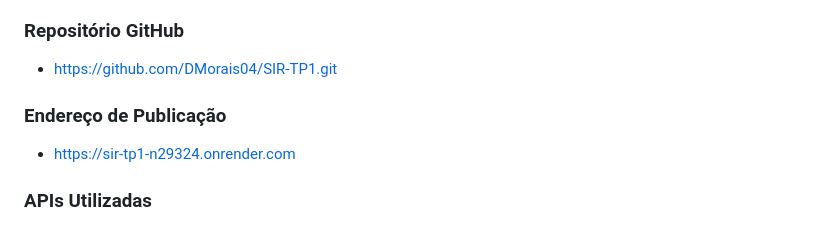
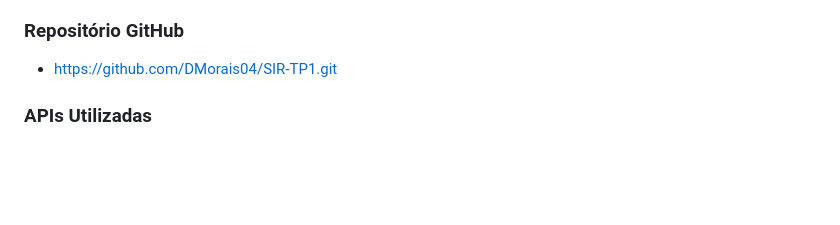
Before and after one commit to DMorais04/Game-Explorer, a Markdown page: README.md, the part around the change. Drawn GitHub-style; blank space fills up the shorter version.

```diff
--- a/README.md
+++ b/README.md
@@ -10,9 +10,6 @@ Este projeto foi desenvolvido por:
 
 ### Repositório GitHub
 - [https://github.com/DMorais04/SIR-TP1.git](https://github.com/DMorais04/SIR-TP1.git)
-
-### Endereço de Publicação
-- [https://sir-tp1-n29324.onrender.com](https://sir-tp1-n29324.onrender.com)
 
 ### APIs Utilizadas
 
```
